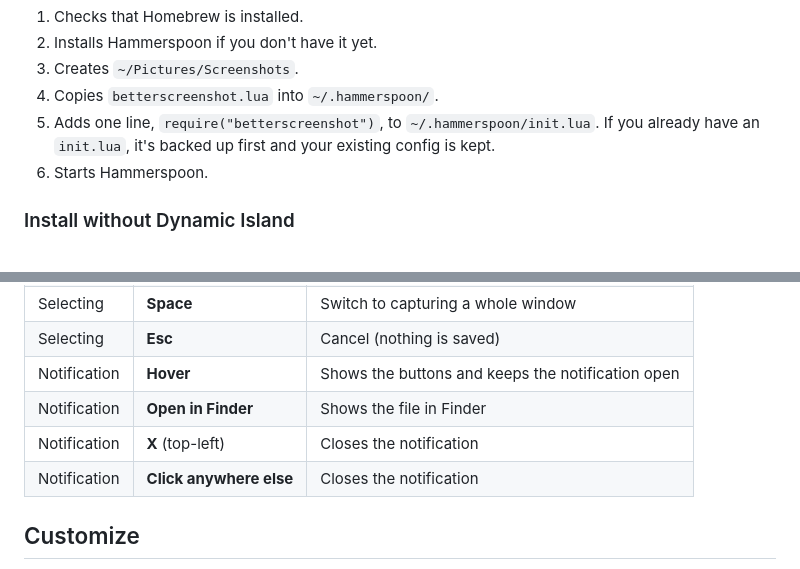
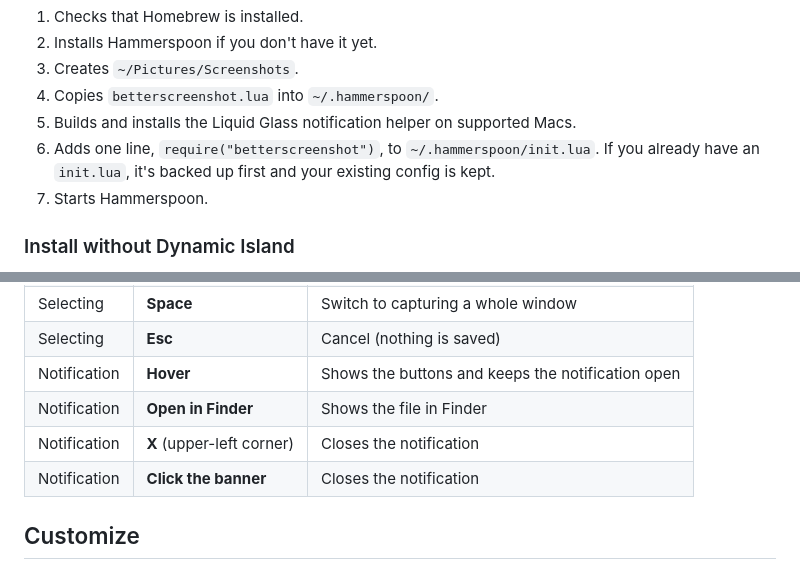
Before and after one commit to MajdKZ1/BetterScreenshot, a Markdown page: README.md, 2 parts joined by grey strips. Rendered like a GitHub page.

```diff
--- a/README.md
+++ b/README.md
@@ -44,8 +46,9 @@ The installer:
 2. Installs Hammerspoon if you don't have it yet.
 3. Creates `~/Pictures/Screenshots`.
 4. Copies `betterscreenshot.lua` into `~/.hammerspoon/`.
-5. Adds one line, `require("betterscreenshot")`, to `~/.hammerspoon/init.lua`. If you already have an `init.lua`, it's backed up first and your existing config is kept.
-6. Starts Hammerspoon.
+5. Builds and installs the Liquid Glass notification helper on supported Macs.
+6. Adds one line, `require("betterscreenshot")`, to `~/.hammerspoon/init.lua`. If you already have an `init.lua`, it's backed up first and your existing config is kept.
+7. Starts Hammerspoon.
 
 ### Install without Dynamic Island
 
@@ -78,8 +81,8 @@ Then **quit Hammerspoon and open it again** (click the hammer icon in the menu b
 | Selecting | **Esc** | Cancel (nothing is saved) |
 | Notification | **Hover** | Shows the buttons and keeps the notification open |
 | Notification | **Open in Finder** | Shows the file in Finder |
-| Notification | **X** (top-left) | Closes the notification |
-| Notification | **Click anywhere else** | Closes the notification |
+| Notification | **X** (upper-left corner) | Closes the notification |
+| Notification | **Click the banner** | Closes the notification |
 
 ## Customize
 
```
Also changed, not shown: other parts of README.md (+12 -3 lines), docs/toast-hover.png, docs/toast.png.
